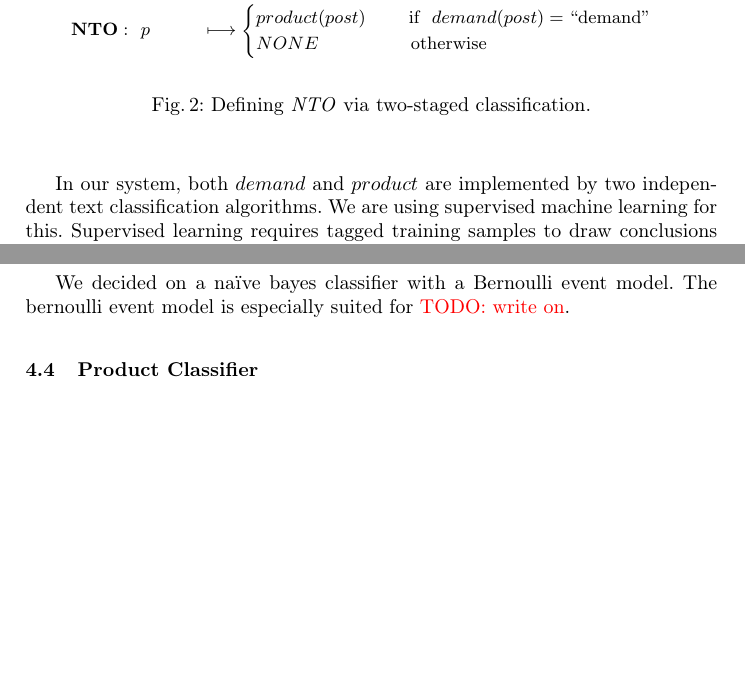
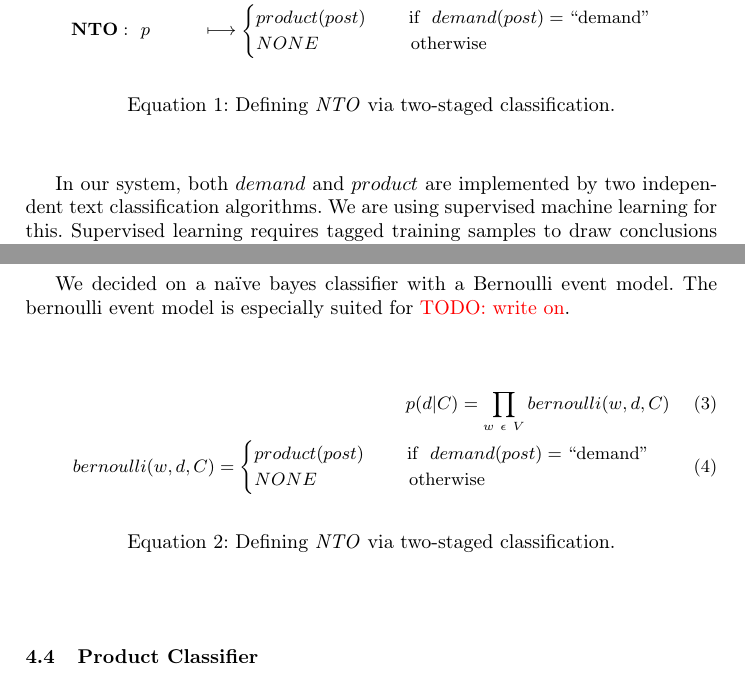
Before and after one commit to daniel-kurzynski/noise-to-opportunity-ml, a LaTeX paper (paper/paper.tex, which reads paper/sections/3_concept.tex, paper/sections/4_implementation.tex): two parts of pages 7 and 11 of 14, joined at a grey line, cut so that both start at the same text, the shorter picture padded with empty space. Compiled offline with pdfLaTeX.

Commit message:
equation block

```diff
--- a/paper/paper.tex
+++ b/paper/paper.tex
@@ -14,6 +14,10 @@
 
 \newfloat{post}{th}{qt}
 \floatname{post}{Post}
+
+\newfloat{equationBlock}{th}{qt}
+\floatname{equationBlock}{Equation}
+
 
 \pagestyle{plain}
 \newcommand{\todo}[1]{{\color{red}TODO:~#1}}
--- a/paper/sections/3_concept.tex
+++ b/paper/sections/3_concept.tex
@@ -46,7 +46,7 @@ Therefore, we split the \nto problem in two subproblems: given a post $p \in POS
 If this is true, we then check whether we can actually categorize the post into one of ACME's products.
 All together, given $demand$ and $product$, we can define \nto:
 
-\begin{figure}
+\begin{equationBlock}
 	\begin{alignat*}{3}
 	  &\mathbf{NTO}: && ~POSTS && \longrightarrow PRODUCT \cup \big\{ NONE \big\} \\
 	  &\mathbf{NTO}: && ~~p   && \longmapsto \begin{cases}
@@ -55,7 +55,7 @@ All together, given $demand$ and $product$, we can define \nto:
 	   \end{cases}
 	\end{alignat*}
 	\caption{Defining \nto via two-staged classification.}
-\end{figure}
+\end{equationBlock}
 
 In our system, both $demand$ and $product$ are implemented by two independent text classification algorithms.
 We are using supervised machine learning for this.
--- a/paper/sections/4_implementation.tex
+++ b/paper/sections/4_implementation.tex
@@ -75,6 +75,18 @@ For the demand classifier, we added the following manually built features, which
 We decided on a na\"{i}ve bayes classifier with a Bernoulli event model.
 The bernoulli event model is especially suited for \todo{write on}.
 
+\begin{equationBlock}
+\begin{alignat}{3}
+	p(d|C)=\prod_{w~\epsilon~V}^{}bernoulli(w,d,C) \\
+	bernoulli(w,d,C)=
+	\begin{cases}
+		product(post)~~~~~~~\text{if }~demand(post) = \operatorname{``demand''} \\
+		NONE~~~~~~~~~~~~~~~\text{otherwise}
+	\end{cases}
+	\end{alignat}
+	\caption{Defining \nto via two-staged classification.}
+\end{equationBlock}
+
 \subsection{Product Classifier}
 To be done.
 \todo{Introduce normalization and binary features.}
```
